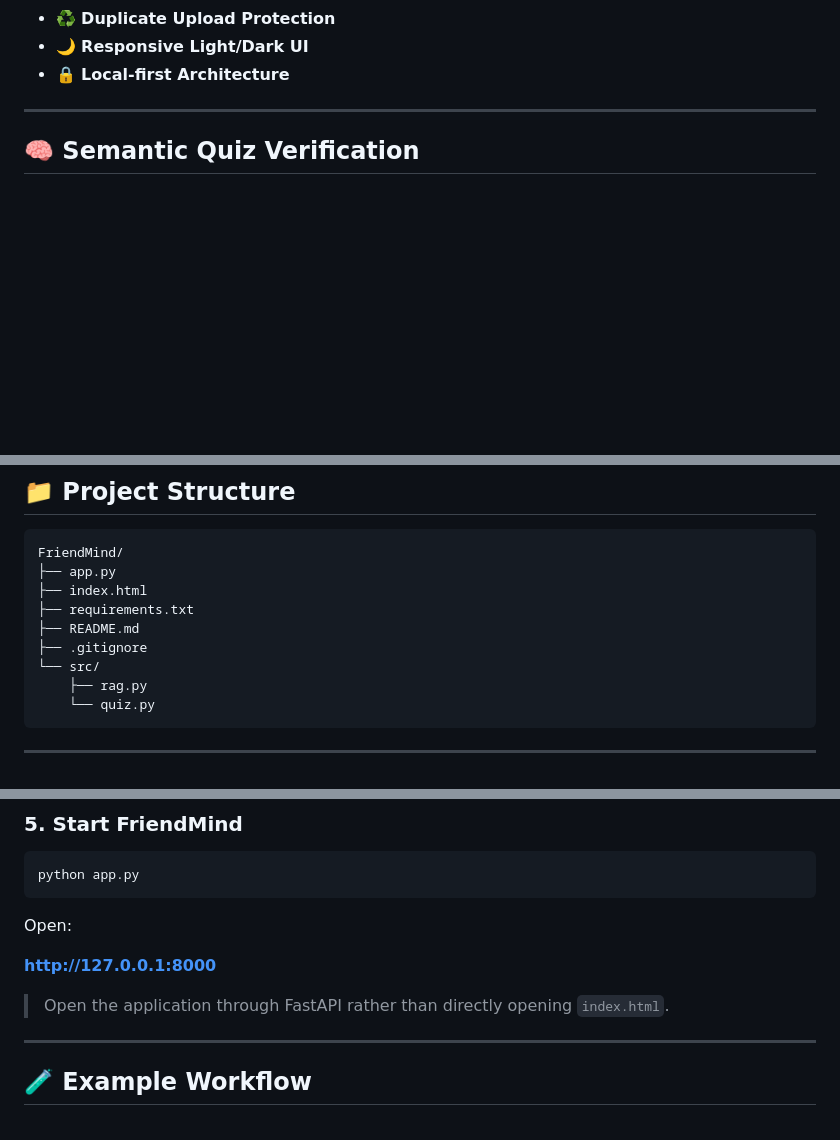
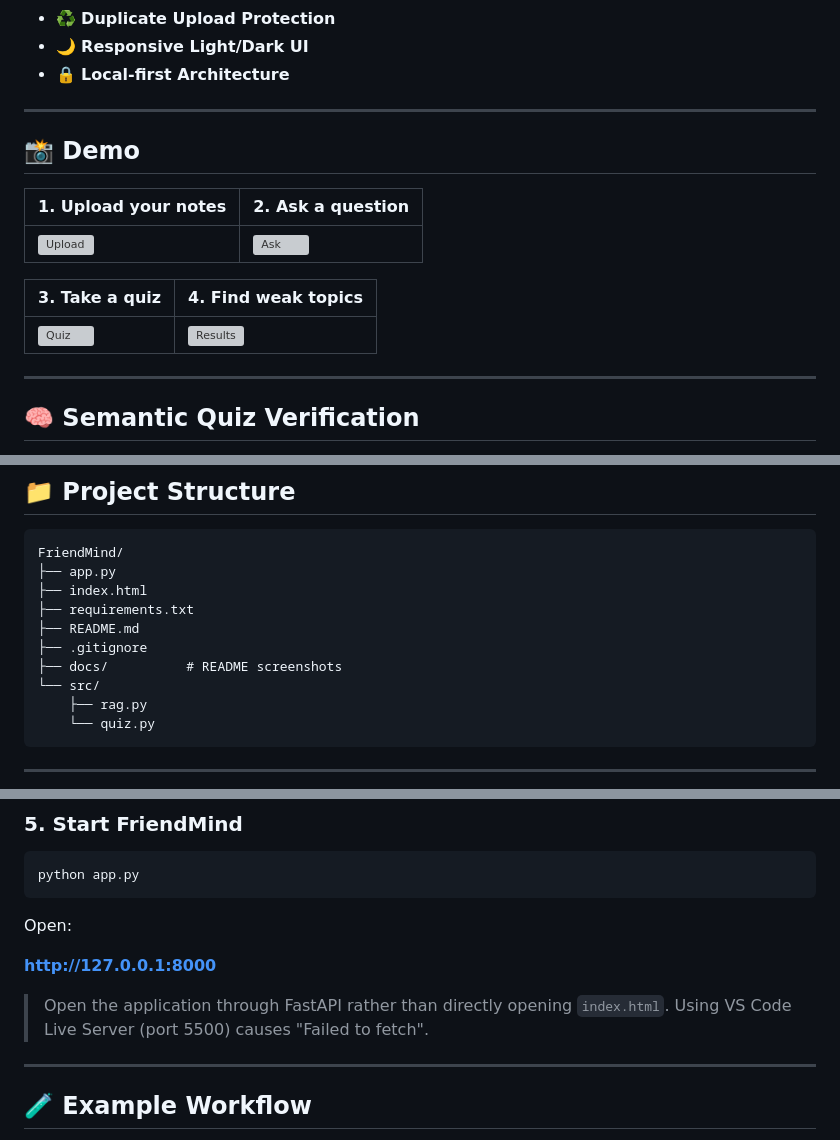
Before and after one commit to sanchalitorpe13/FriendMind, a Markdown page: README.md, 3 parts joined by grey strips. GitHub-like rendering; blank space fills up the shorter version; grey boxes are pictures that could not be loaded.

Commit message:
Enhance README with demo and usage details
Added demo section with images and clarified usage instructions.

```diff
--- a/README.md
+++ b/README.md
@@ -44,6 +46,18 @@ Unlike a generic chatbot, FriendMind grounds its answers and quizzes in the user
 - ♻️ **Duplicate Upload Protection**
 - 🌙 **Responsive Light/Dark UI**
 - 🔒 **Local-first Architecture**
+
+---
+
+## 📸 Demo
+
+| 1. Upload your notes | 2. Ask a question |
+|---|---|
+| ![Upload](docs/upload.png) | ![Ask](docs/ask.png) |
+
+| 3. Take a quiz | 4. Find weak topics |
+|---|---|
+| ![Quiz](docs/quiz.png) | ![Results](docs/results.png) |
 
 ---
 
@@ -122,6 +136,7 @@ FriendMind/
 ├── requirements.txt
 ├── README.md
 ├── .gitignore
+├── docs/          # README screenshots
 └── src/
     ├── rag.py
     └── quiz.py
@@ -171,7 +186,7 @@ Open:
 
 **http://127.0.0.1:8000**
 
-> Open the application through FastAPI rather than directly opening `index.html`.
+> Open the application through FastAPI rather than directly opening `index.html`. Using VS Code Live Server (port 5500) causes "Failed to fetch".
 
 ---
 
```
Also changed, not shown: other parts of README.md (+2 -0 lines).
